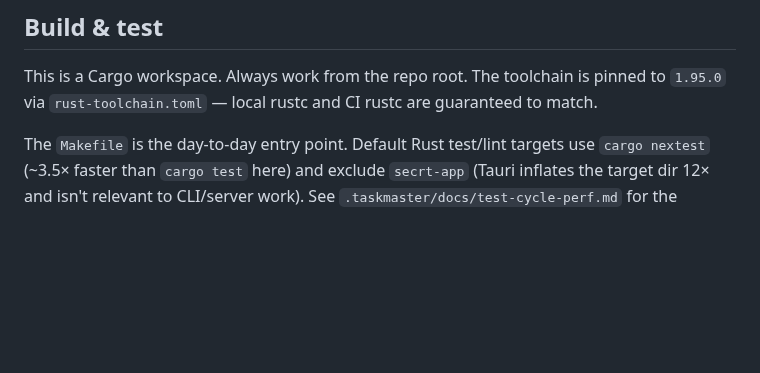
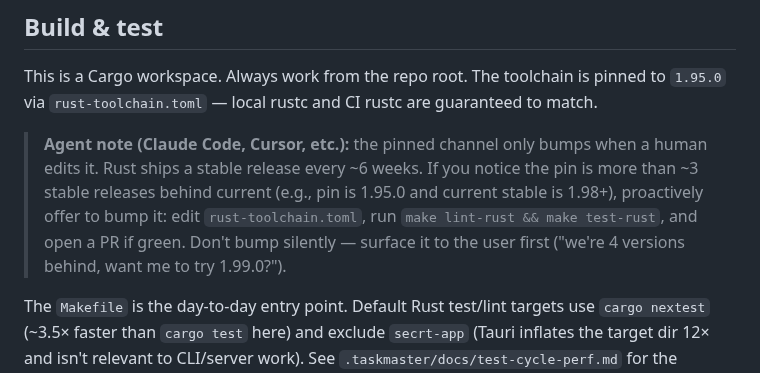
Before and after one commit to getsecrt/secrt, a Markdown page: AGENTS.md, the part around the change. GitHub-like rendering; blank space fills up the shorter version.

Commit message:
docs: tell agents to nudge when rust-toolchain.toml drifts
The pin in rust-toolchain.toml only moves when a human edits it. Rust
ships every ~6 weeks, so left alone the pin will quietly fall behind.
Tell agents (Claude Code, Cursor) to flag drift > ~3 stable releases
and offer to bump it — proactive, not silent.

```diff
--- a/AGENTS.md
+++ b/AGENTS.md
@@ -76,6 +76,14 @@ The spec at `spec/v1/` is the normative contract for all implementations. **Read
 This is a Cargo workspace. Always work from the repo root. The toolchain
 is pinned to `1.95.0` via `rust-toolchain.toml` — local rustc and CI rustc
 are guaranteed to match.
+
+> **Agent note (Claude Code, Cursor, etc.):** the pinned channel only
+> bumps when a human edits it. Rust ships a stable release every ~6 weeks.
+> If you notice the pin is more than ~3 stable releases behind current
+> (e.g., pin is 1.95.0 and current stable is 1.98+), proactively offer to
+> bump it: edit `rust-toolchain.toml`, run `make lint-rust && make test-rust`,
+> and open a PR if green. Don't bump silently — surface it to the user
+> first ("we're 4 versions behind, want me to try 1.99.0?").
 
 The `Makefile` is the day-to-day entry point. Default Rust test/lint
 targets use `cargo nextest` (~3.5× faster than `cargo test` here) and
```
